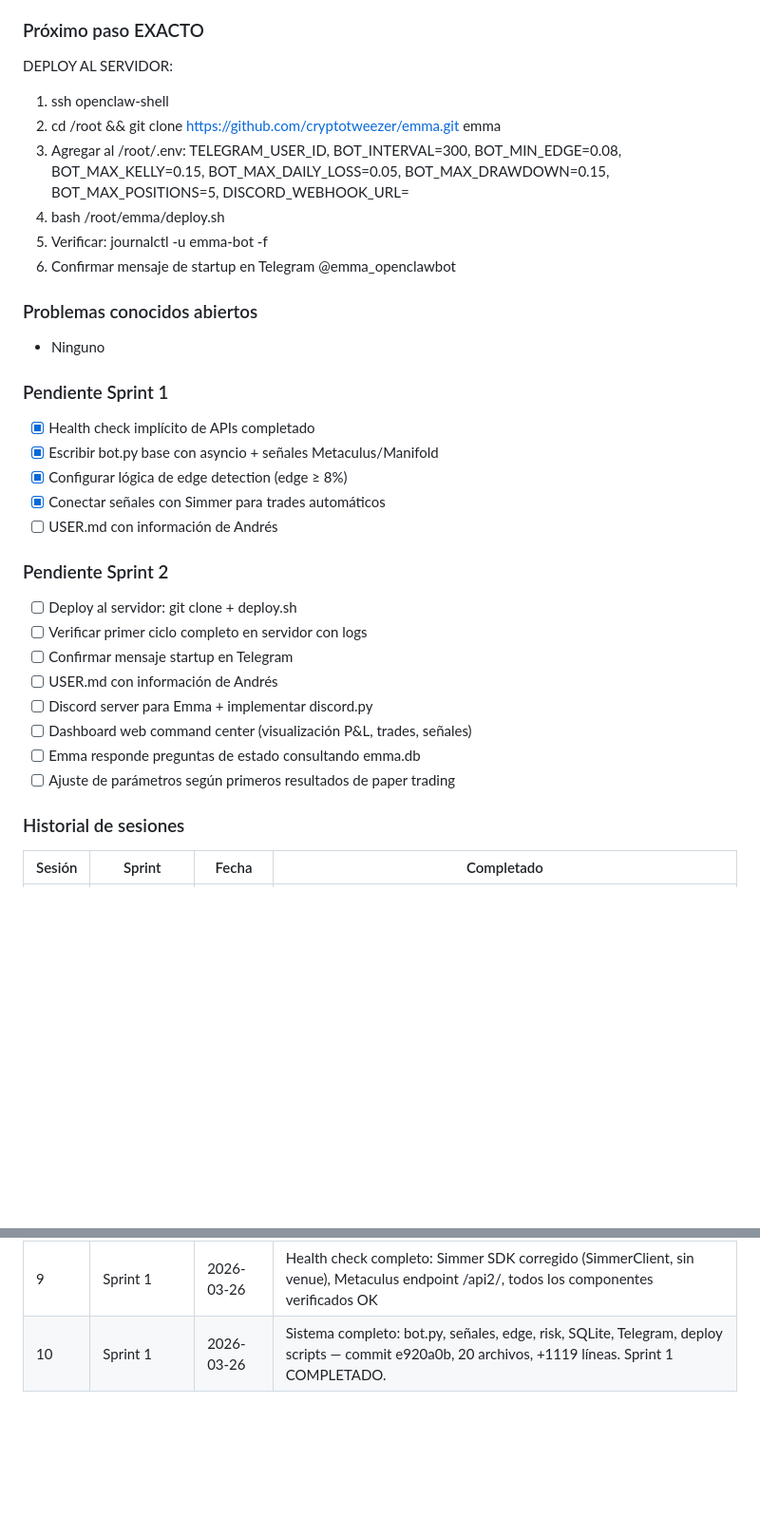
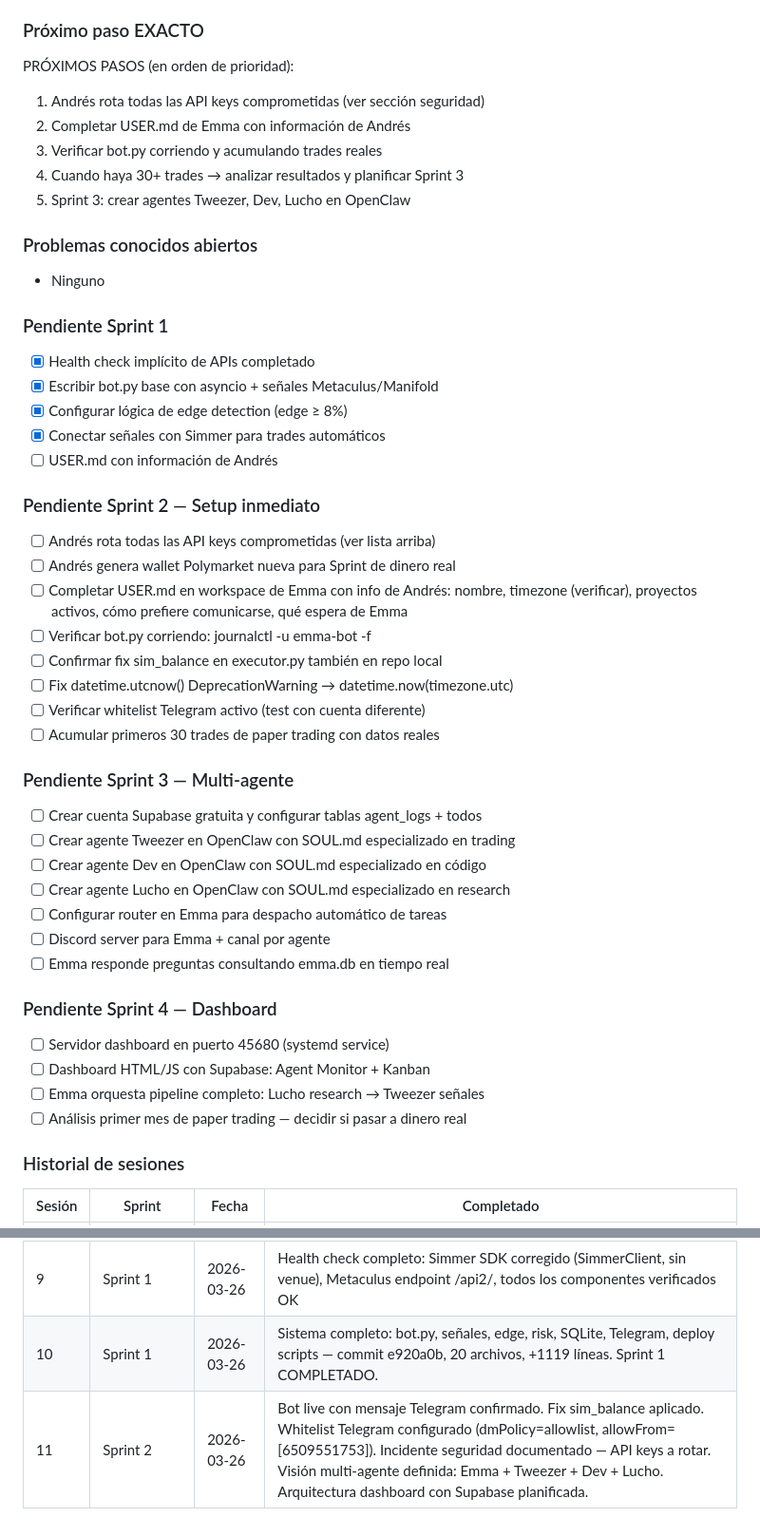
Before and after one commit to cryptotweezer/emma, a Markdown page: CLAUDE.md, 2 parts joined by grey strips. Shown at 95% size. Rendered like a GitHub page; blank space fills up the shorter version.

Commit message:
docs: visión multi-agente Emma OS, incidente seguridad, sprints 3-4 definidos — sesión 11

```diff
--- a/CLAUDE.md
+++ b/CLAUDE.md
@@ -149,13 +206,12 @@ Capital inicial: $1,000 USD. Objetivo: máxima rentabilidad.
 - [x] git push completado — commit e920a0b, 20 archivos, +1119 líneas (2026-03-26)
 
 ### Próximo paso EXACTO
-DEPLOY AL SERVIDOR:
-1. ssh openclaw-shell
-2. cd /root && git clone https://github.com/cryptotweezer/emma.git emma
-3. Agregar al /root/.env: TELEGRAM_USER_ID, BOT_INTERVAL=300, BOT_MIN_EDGE=0.08, BOT_MAX_KELLY=0.15, BOT_MAX_DAILY_LOSS=0.05, BOT_MAX_DRAWDOWN=0.15, BOT_MAX_POSITIONS=5, DISCORD_WEBHOOK_URL=
-4. bash /root/emma/deploy.sh
-5. Verificar: journalctl -u emma-bot -f
-6. Confirmar mensaje de startup en Telegram @emma_openclawbot
+PRÓXIMOS PASOS (en orden de prioridad):
+1. Andrés rota todas las API keys comprometidas (ver sección seguridad)
+2. Completar USER.md de Emma con información de Andrés
+3. Verificar bot.py corriendo y acumulando trades reales
+4. Cuando haya 30+ trades → analizar resultados y planificar Sprint 3
+5. Sprint 3: crear agentes Tweezer, Dev, Lucho en OpenClaw
 
 ### Problemas conocidos abiertos
 - Ninguno
@@ -167,15 +223,30 @@ DEPLOY AL SERVIDOR:
 - [x] Conectar señales con Simmer para trades automáticos
 - [ ] USER.md con información de Andrés
 
-### Pendiente Sprint 2
-- [ ] Deploy al servidor: git clone + deploy.sh
-- [ ] Verificar primer ciclo completo en servidor con logs
-- [ ] Confirmar mensaje startup en Telegram
-- [ ] USER.md con información de Andrés
-- [ ] Discord server para Emma + implementar discord.py
-- [ ] Dashboard web command center (visualización P&L, trades, señales)
-- [ ] Emma responde preguntas de estado consultando emma.db
-- [ ] Ajuste de parámetros según primeros resultados de paper trading
+### Pendiente Sprint 2 — Setup inmediato
+- [ ] Andrés rota todas las API keys comprometidas (ver lista arriba)
+- [ ] Andrés genera wallet Polymarket nueva para Sprint de dinero real
+- [ ] Completar USER.md en workspace de Emma con info de Andrés: nombre, timezone (verificar), proyectos activos, cómo prefiere comunicarse, qué espera de Emma
+- [ ] Verificar bot.py corriendo: journalctl -u emma-bot -f
+- [ ] Confirmar fix sim_balance en executor.py también en repo local
+- [ ] Fix datetime.utcnow() DeprecationWarning → datetime.now(timezone.utc)
+- [ ] Verificar whitelist Telegram activo (test con cuenta diferente)
+- [ ] Acumular primeros 30 trades de paper trading con datos reales
+
+### Pendiente Sprint 3 — Multi-agente
+- [ ] Crear cuenta Supabase gratuita y configurar tablas agent_logs + todos
+- [ ] Crear agente Tweezer en OpenClaw con SOUL.md especializado en trading
+- [ ] Crear agente Dev en OpenClaw con SOUL.md especializado en código
+- [ ] Crear agente Lucho en OpenClaw con SOUL.md especializado en research
+- [ ] Configurar router en Emma para despacho automático de tareas
+- [ ] Discord server para Emma + canal por agente
+- [ ] Emma responde preguntas consultando emma.db en tiempo real
+
+### Pendiente Sprint 4 — Dashboard
+- [ ] Servidor dashboard en puerto 45680 (systemd service)
+- [ ] Dashboard HTML/JS con Supabase: Agent Monitor + Kanban
+- [ ] Emma orquesta pipeline completo: Lucho research → Tweezer señales
+- [ ] Análisis primer mes de paper trading — decidir si pasar a dinero real
 
 ### Historial de sesiones
 | Sesión | Sprint | Fecha | Completado |
@@ -190,3 +261,4 @@ DEPLOY AL SERVIDOR:
 | 8 | Sprint 1 | 2026-03-24 | simmer-sdk, .env creado, Alchemy node, PolyClaw instalado y funcionando, Simmer API 502 |
 | 9 | Sprint 1 | 2026-03-26 | Health check completo: Simmer SDK corregido (SimmerClient, sin venue), Metaculus endpoint /api2/, todos los componentes verificados OK |
 | 10 | Sprint 1 | 2026-03-26 | Sistema completo: bot.py, señales, edge, risk, SQLite, Telegram, deploy scripts — commit e920a0b, 20 archivos, +1119 líneas. Sprint 1 COMPLETADO. |
+| 11 | Sprint 2 | 2026-03-26 | Bot live con mensaje Telegram confirmado. Fix sim_balance aplicado. Whitelist Telegram configurado (dmPolicy=allowlist, allowFrom=[6509551753]). Incidente seguridad documentado — API keys a rotar. Visión multi-agente definida: Emma + Tweezer + Dev + Lucho. Arquitectura dashboard con Supabase planificada. |
```
Also changed, not shown: other parts of CLAUDE.md (+60 -3 lines).
